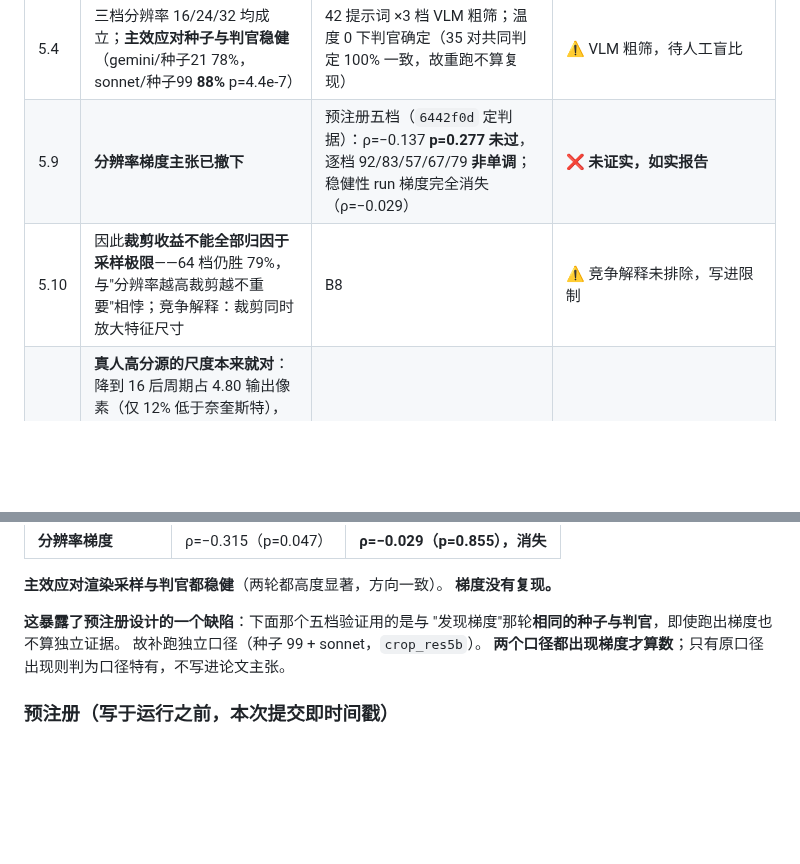
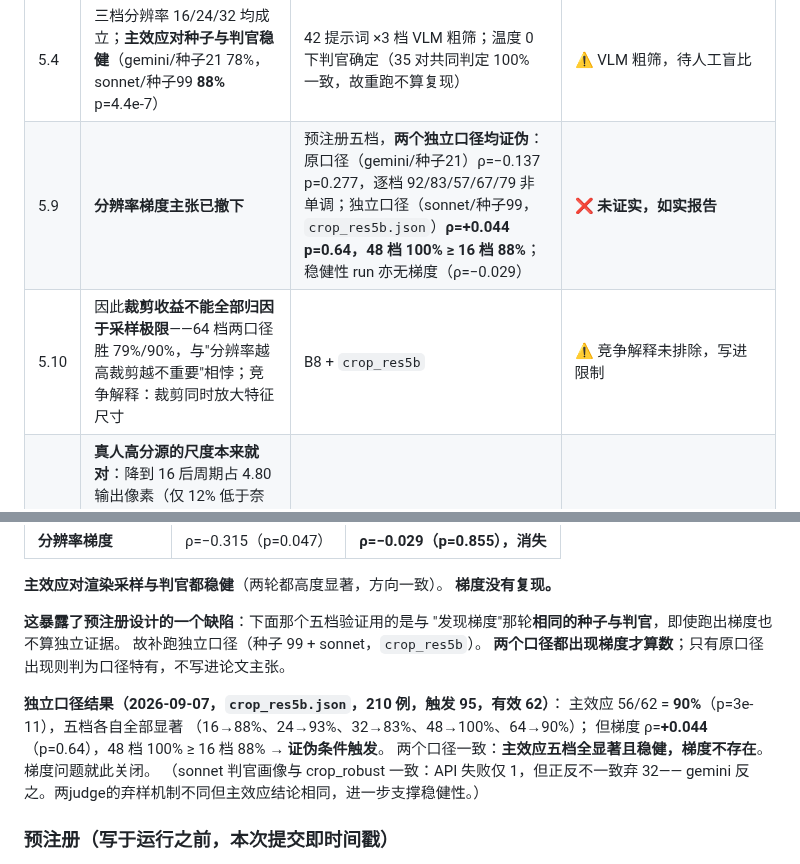
Before and after one commit to dd3xp/texture, a Markdown page: docs/paper.md, 2 parts joined by grey strips. Drawn GitHub-style; blank space fills up the shorter version.

```diff
--- a/docs/paper.md
+++ b/docs/paper.md
@@ -24,8 +24,8 @@
 | 5.5 | **适用条件**：需检出周期 **且** 各向异性 ≥0.20。命中 70%→90%、误检 35%→6% | 双条件门；留出材质复验 93%/16% | ✅ 已有 |
 | 5.6 | 周期搜索上限 0.5 会从定义上排除"只有 2 层"的材质（`stone_brick` 6/40→36/40） | `crop_failure.py` | ✅ 已有 |
 | 5.4 | 三档分辨率 16/24/32 均成立；**主效应对种子与判官稳健**（gemini/种子21 78%，sonnet/种子99 **88%** p=4.4e-7） | 42 提示词 ×3 档 VLM 粗筛；温度 0 下判官确定（35 对共同判定 100% 一致，故重跑不算复现） | ⚠ VLM 粗筛，待人工盲比 |
-| 5.9 | **分辨率梯度主张已撤下** | 预注册五档（`6442f0d` 定判据）：ρ=−0.137 **p=0.277 未过**，逐档 92/83/57/67/79 **非单调**；稳健性 run 梯度完全消失（ρ=−0.029） | ❌ **未证实，如实报告** |
-| 5.10 | 因此**裁剪收益不能全部归因于采样极限**——64 档仍胜 79%，与"分辨率越高裁剪越不重要"相悖；竞争解释：裁剪同时放大特征尺寸 | B8 | ⚠ 竞争解释未排除，写进限制 |
+| 5.9 | **分辨率梯度主张已撤下** | 预注册五档，**两个独立口径均证伪**：原口径（gemini/种子21）ρ=−0.137 p=0.277，逐档 92/83/57/67/79 非单调；独立口径（sonnet/种子99，`crop_res5b.json`）**ρ=+0.044 p=0.64，48 档 100% ≥ 16 档 88%**；稳健性 run 亦无梯度（ρ=−0.029） | ❌ **未证实，如实报告** |
+| 5.10 | 因此**裁剪收益不能全部归因于采样极限**——64 档两口径胜 79%/90%，与"分辨率越高裁剪越不重要"相悖；竞争解释：裁剪同时放大特征尺寸 | B8 + `crop_res5b` | ⚠ 竞争解释未排除，写进限制 |
 | 5.11 | **真人高分源的尺度本来就对**：降到 16 后周期占 4.80 输出像素（仅 12% 低于奈奎斯特），而 SDXL 渲染只占 0.73–0.95（**越界五倍**）——解释了 B2 无需裁剪、SDXL 必须裁剪；且从真人瓦片导出的目标 3.6 与之落在同一区间 | B9：125 个真人高分源，纯测量 | ✅ 已有 |
 | 6 | 端到端：纯色 + 材质 → 纹理 | `solid_color_task.png` | ⚠ 6 例、目视 |
 
@@ -98,6 +98,14 @@
 故补跑独立口径（种子 99 + sonnet，`crop_res5b`）。
 **两个口径都出现梯度才算数**；只有原口径出现则判为口径特有，不写进论文主张。
 
+**独立口径结果（2026-09-07，`crop_res5b.json`，210 例，触发 95，有效 62）**：
+主效应 56/62 = **90%**（p=3e-11），五档各自全部显著
+（16→88%、24→93%、32→83%、48→100%、64→90%）；
+但梯度 ρ=**+0.044**（p=0.64），48 档 100% ≥ 16 档 88% → **证伪条件触发**。
+两个口径一致：**主效应五档全显著且稳健，梯度不存在**。梯度问题就此关闭。
+（sonnet 判官画像与 crop_robust 一致：API 失败仅 1，但正反不一致弃 32——
+gemini 反之。两judge的弃样机制不同但主效应结论相同，进一步支撑稳健性。）
+
 ### 预注册（写于运行之前，本次提交即时间戳）
 
 **预测**：把输出分辨率扩到 48 与 64 后，裁剪的胜率应**继续下降**。
```
Also changed, not shown: docs/loop.md (+21 -0 lines).
